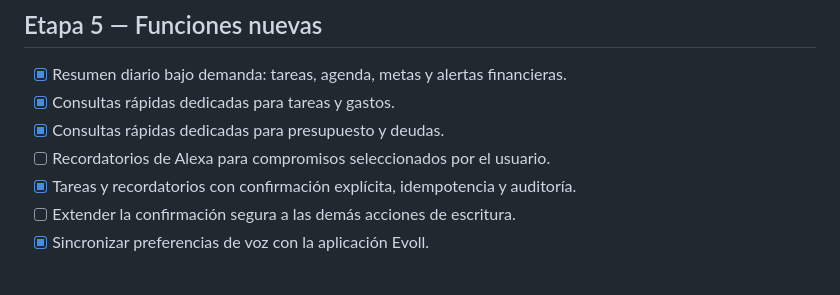
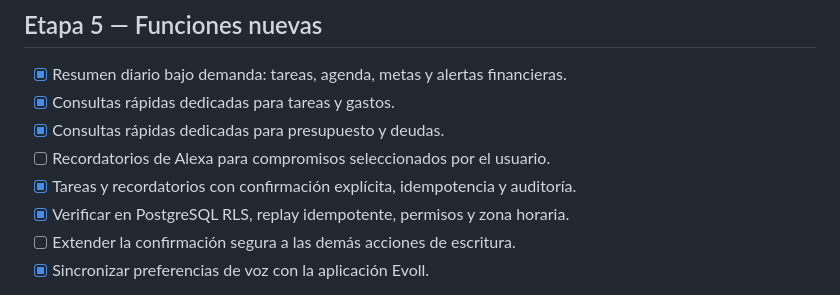
Before and after one commit to ing-alexsipenaranda/skillsalexa, a Markdown page: ROADMAP.md, the part around the change. GitHub-like rendering.

Commit message:
Record Alexa database security validation

```diff
--- a/ROADMAP.md
+++ b/ROADMAP.md
@@ -81,6 +81,7 @@ sensibles requieren la protección elegida.
 - [x] Consultas rápidas dedicadas para presupuesto y deudas.
 - [ ] Recordatorios de Alexa para compromisos seleccionados por el usuario.
 - [x] Tareas y recordatorios con confirmación explícita, idempotencia y auditoría.
+- [x] Verificar en PostgreSQL RLS, replay idempotente, permisos y zona horaria.
 - [ ] Extender la confirmación segura a las demás acciones de escritura.
 - [x] Sincronizar preferencias de voz con la aplicación Evoll.
 
```
